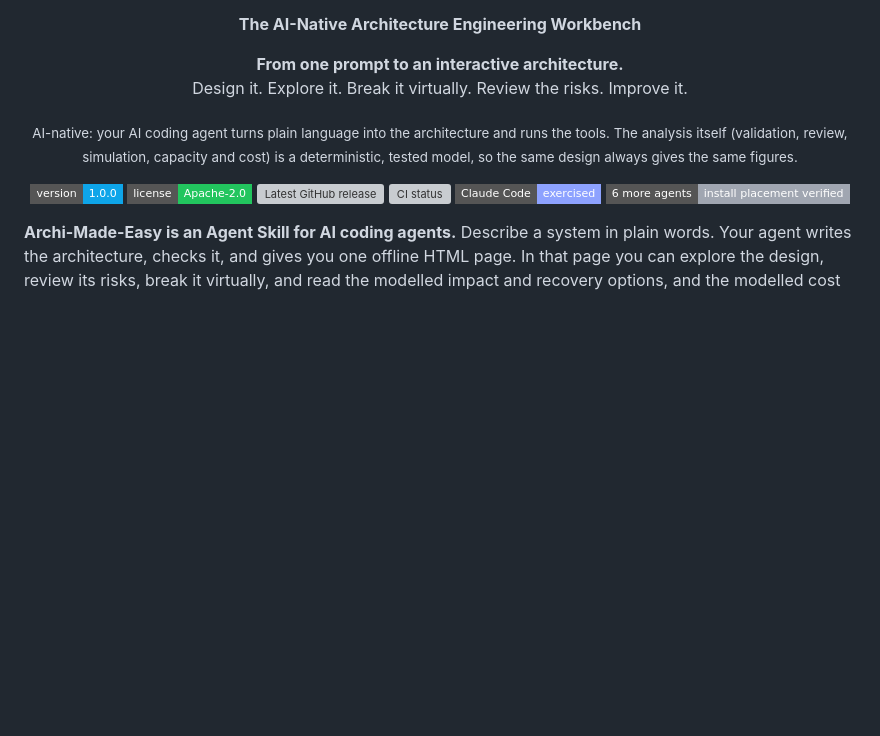
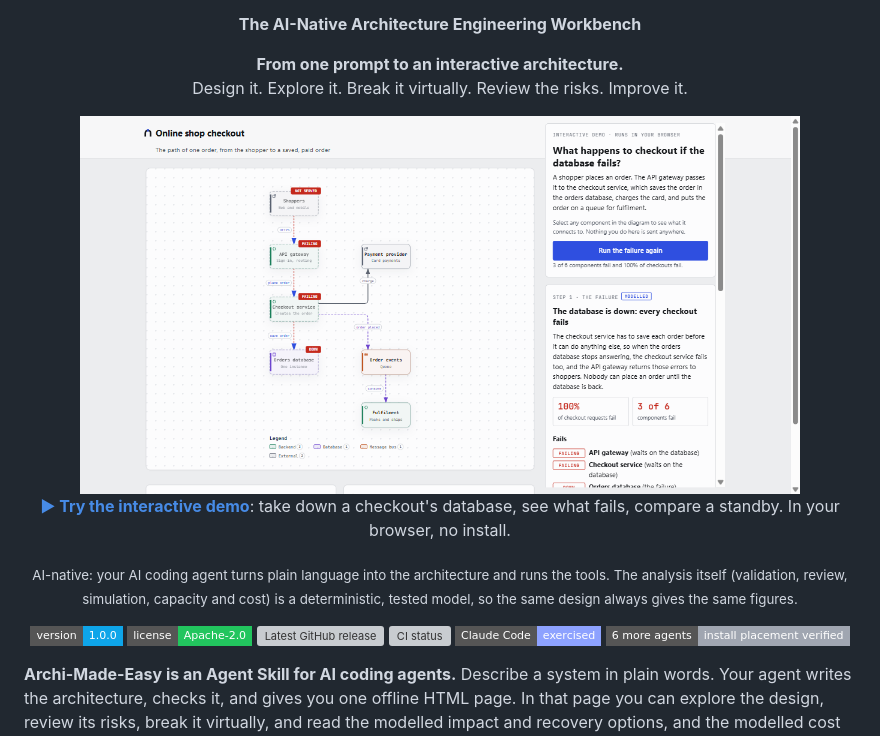
Before and after one commit to Avinashp7509/archi-made-easy, a Markdown page: README_EN.md, the part around the change. Rendered like a GitHub page; pictures changed too: docs/demo/preview.png (added); badges without logos; blank space fills up the shorter version; grey boxes are pictures that could not be loaded.

```diff
--- a/README_EN.md
+++ b/README_EN.md
@@ -10,6 +10,8 @@
 <p align="center"><strong>The AI-Native Architecture Engineering Workbench</strong></p>
 
 <p align="center"><strong>From one prompt to an interactive architecture.</strong><br>Design it. Explore it. Break it virtually. Review the risks. Improve it.</p>
+
+<p align="center"><a href="https://avinashp7509.github.io/archi-made-easy/demo/"><img src="docs/demo/preview.png" alt="The interactive demo: an online shop checkout with its orders database down, the failing components marked on the diagram and the modelled impact beside it" width="720"></a><br><a href="https://avinashp7509.github.io/archi-made-easy/demo/"><strong>▶ Try the interactive demo</strong></a>: take down a checkout's database, see what fails, compare a standby. In your browser, no install.</p>
 
 <p align="center"><sub>AI-native: your AI coding agent turns plain language into the architecture and runs the tools. The analysis itself (validation, review, simulation, capacity and cost) is a deterministic, tested model, so the same design always gives the same figures.</sub></p>
 
```
Also changed, not shown: README.md (+2 -0 lines), docs/demo/README.md (added, +37 -0 lines), 12 other files.
